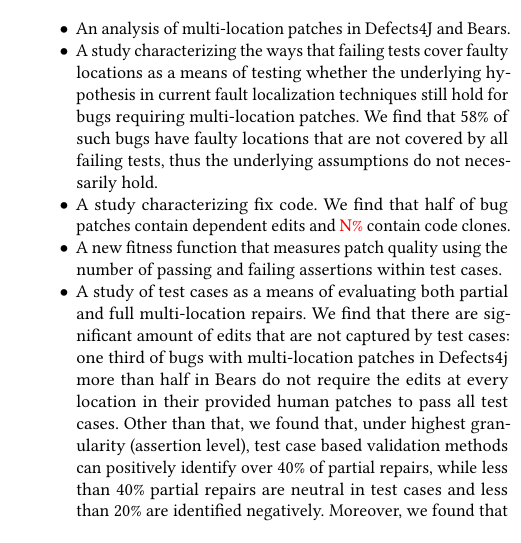
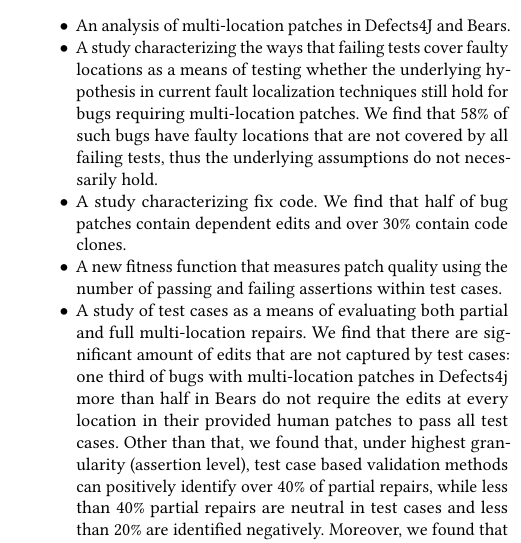
Before and after one commit to squaresLab/MultiEdit_Experiments, a LaTeX paper (paper/fse2020-multi-edit-bugs.tex): part of one column of page 2 of 11, cut so that both start at the same text. Compiled offline with pdfLaTeX.

Commit message:
code clone percent in contribution

```diff
--- a/paper/fse2020-multi-edit-bugs.tex
+++ b/paper/fse2020-multi-edit-bugs.tex
@@ -199,7 +199,7 @@ as follows:
   covered by all failing tests, thus the underlying assumptions do not
   necessarily hold.
 \item A study characterizing fix code.  We find that half of bug patches contain
-  dependent edits and \todo{N\%} contain code clones.
+  dependent edits and over 30\% contain code clones.
 \item A new fitness function that measures patch quality using the number of
   passing and failing assertions within test cases.
 \item A study of test cases as a means of evaluating both partial and full
```
